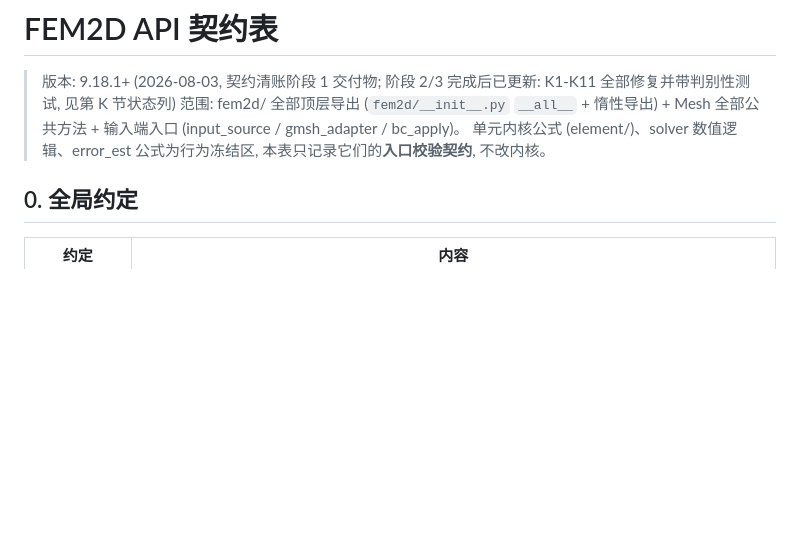
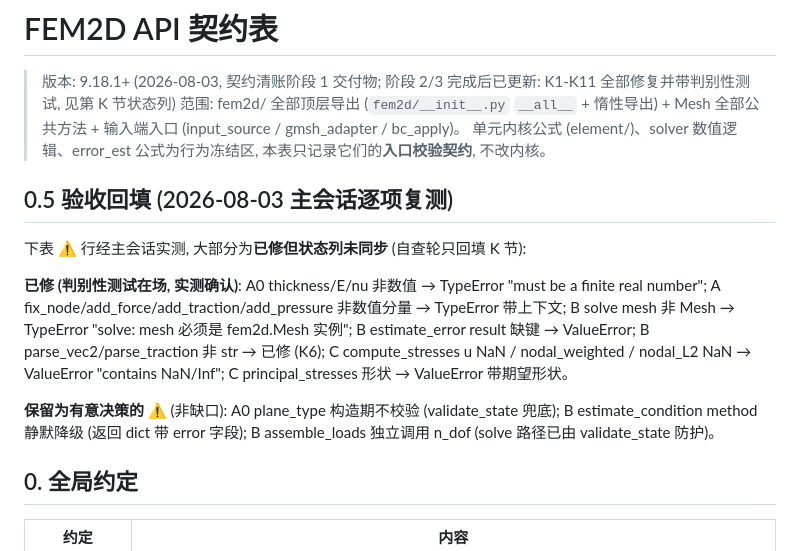
Before and after one commit to gdj-swust/FEM2D_project_Q4_maintainable, a Markdown page: docs/api_contract.md, the part around the change. Drawn GitHub-style; blank space fills up the shorter version.

Commit message:
docs: contract-table acceptance backfill — 19 ⚠️ verified fixed (stale status column), 3 kept as deliberate decisions

```diff
--- a/docs/api_contract.md
+++ b/docs/api_contract.md
@@ -6,6 +6,14 @@
 > Mesh 全部公共方法 + 输入端入口 (input_source / gmsh_adapter / bc_apply)。
 > 单元内核公式 (element/)、solver 数值逻辑、error_est 公式为行为冻结区,
 > 本表只记录它们的**入口校验契约**, 不改内核。
+
+## 0.5 验收回填 (2026-08-03 主会话逐项复测)
+
+下表 ⚠️ 行经主会话实测, 大部分为**已修但状态列未同步** (自查轮只回填 K 节):
+
+**已修 (判别性测试在场, 实测确认)**: A0 thickness/E/nu 非数值 → TypeError "must be a finite real number"; A fix_node/add_force/add_traction/add_pressure 非数值分量 → TypeError 带上下文; B solve mesh 非 Mesh → TypeError "solve: mesh 必须是 fem2d.Mesh 实例"; B estimate_error result 缺键 → ValueError; B parse_vec2/parse_traction 非 str → 已修 (K6); C compute_stresses u NaN / nodal_weighted / nodal_L2 NaN → ValueError "contains NaN/Inf"; C principal_stresses 形状 → ValueError 带期望形状。
+
+**保留为有意决策的 ⚠️** (非缺口): A0 plane_type 构造期不校验 (validate_state 兜底); B estimate_condition method 静默降级 (返回 dict 带 error 字段); B assemble_loads 独立调用 n_dof (solve 路径已由 validate_state 防护)。
 
 ## 0. 全局约定
 
```
